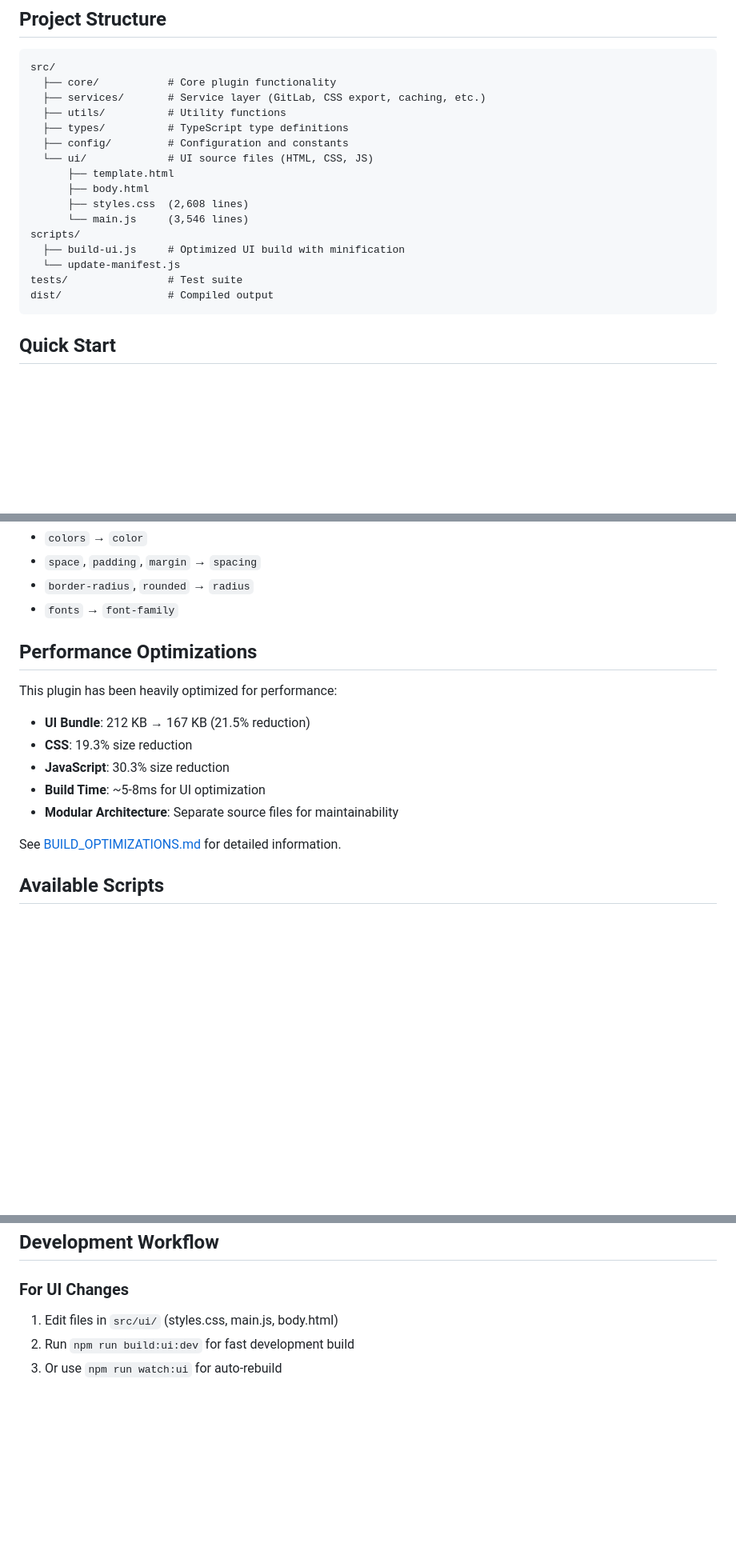
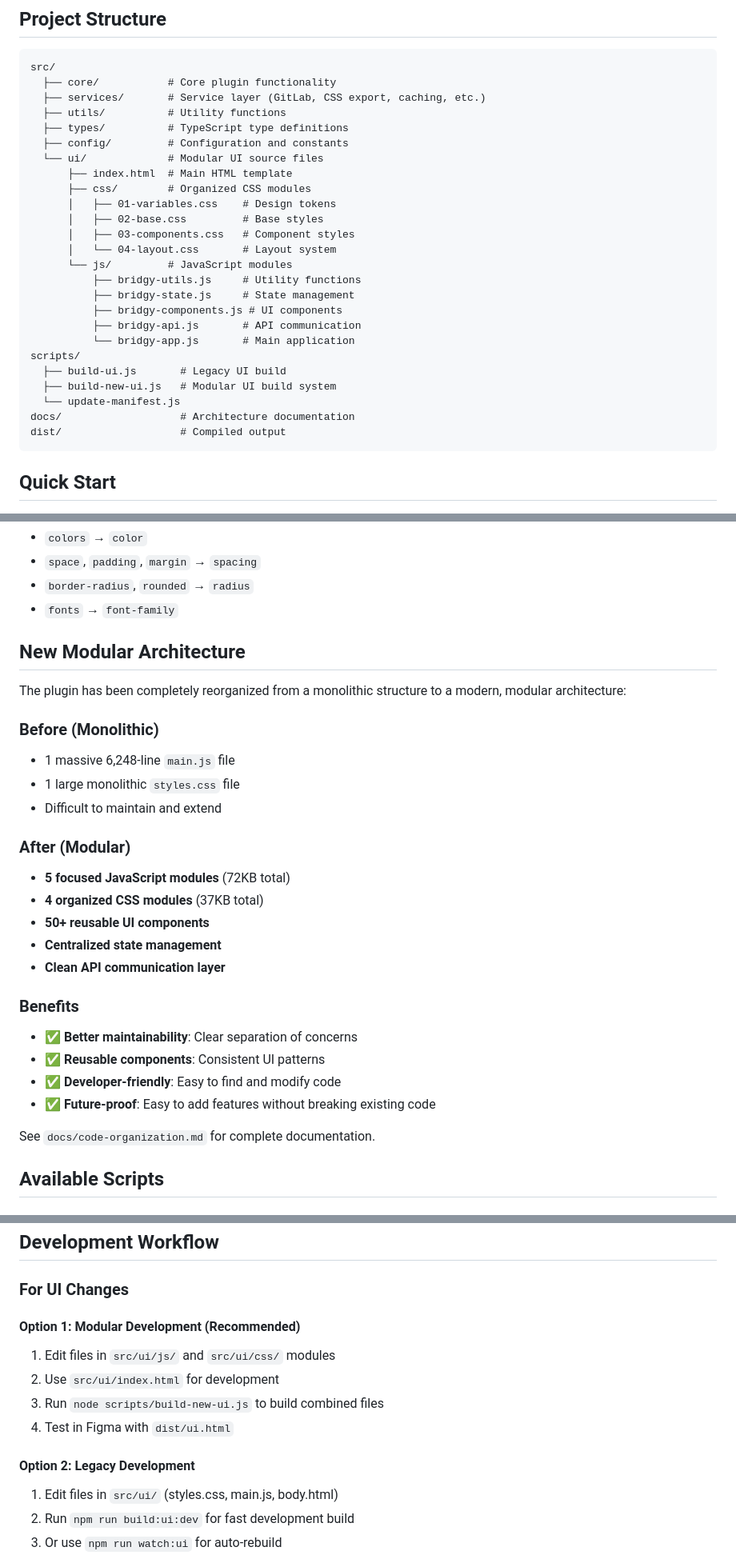
Before and after one commit to laurinscheuber/Bridgy-Plugin, a Markdown page: README.md, 3 parts joined by grey strips. Shown at 80% size. GitHub-like rendering; blank space fills up the shorter version.

Commit message:
docs: update README with modular architecture documentation
- Document transition from monolithic to modular structure
- Add development workflow for both legacy and modular approaches
- Update architecture section with component system details
- Add performance and maintainability benefits

🤖 Generated with [Claude Code](https://claude.ai/code)

Co-Authored-By: Claude <noreply@anthropic.com>

````diff
--- a/README.md
+++ b/README.md
@@ -22,16 +22,25 @@ src/
   ├── utils/          # Utility functions
   ├── types/          # TypeScript type definitions
   ├── config/         # Configuration and constants
-  └── ui/             # UI source files (HTML, CSS, JS)
-      ├── template.html
-      ├── body.html
-      ├── styles.css  (2,608 lines)
-      └── main.js     (3,546 lines)
+  └── ui/             # Modular UI source files
+      ├── index.html  # Main HTML template
+      ├── css/        # Organized CSS modules
+      │   ├── 01-variables.css    # Design tokens
+      │   ├── 02-base.css         # Base styles
+      │   ├── 03-components.css   # Component styles
+      │   └── 04-layout.css       # Layout system
+      └── js/         # JavaScript modules
+          ├── bridgy-utils.js     # Utility functions
+          ├── bridgy-state.js     # State management
+          ├── bridgy-components.js # UI components
+          ├── bridgy-api.js       # API communication
+          └── bridgy-app.js       # Main application
 scripts/
-  ├── build-ui.js     # Optimized UI build with minification
+  ├── build-ui.js       # Legacy UI build
+  ├── build-new-ui.js   # Modular UI build system
   └── update-manifest.js
-tests/                # Test suite
-dist/                 # Compiled output
+docs/                   # Architecture documentation
+dist/                   # Compiled output
 ```
 
 ## Quick Start
@@ -132,17 +141,29 @@ The plugin provides helpful suggestions for common variations:
 - `border-radius`, `rounded` → `radius`
 - `fonts` → `font-family`
 
-## Performance Optimizations
+## New Modular Architecture
 
-This plugin has been heavily optimized for performance:
+The plugin has been completely reorganized from a monolithic structure to a modern, modular architecture:
 
-- **UI Bundle**: 212 KB → 167 KB (21.5% reduction)
-- **CSS**: 19.3% size reduction
-- **JavaScript**: 30.3% size reduction
-- **Build Time**: ~5-8ms for UI optimization
-- **Modular Architecture**: Separate source files for maintainability
+### Before (Monolithic)
+- 1 massive 6,248-line `main.js` file
+- 1 large monolithic `styles.css` file
+- Difficult to maintain and extend
 
-See [BUILD_OPTIMIZATIONS.md](BUILD_OPTIMIZATIONS.md) for detailed information.
+### After (Modular)
+- **5 focused JavaScript modules** (72KB total)
+- **4 organized CSS modules** (37KB total)
+- **50+ reusable UI components**
+- **Centralized state management**
+- **Clean API communication layer**
+
+### Benefits
+- ✅ **Better maintainability**: Clear separation of concerns
+- ✅ **Reusable components**: Consistent UI patterns
+- ✅ **Developer-friendly**: Easy to find and modify code
+- ✅ **Future-proof**: Easy to add features without breaking existing code
+
+See `docs/code-organization.md` for complete documentation.
 
 ## Available Scripts
 
@@ -189,6 +210,13 @@ Output:
 
 ### For UI Changes
 
+#### Option 1: Modular Development (Recommended)
+1. Edit files in `src/ui/js/` and `src/ui/css/` modules
+2. Use `src/ui/index.html` for development
+3. Run `node scripts/build-new-ui.js` to build combined files
+4. Test in Figma with `dist/ui.html`
+
+#### Option 2: Legacy Development
 1. Edit files in `src/ui/` (styles.css, main.js, body.html)
 2. Run `npm run build:ui:dev` for fast development build
 3. Or use `npm run watch:ui` for auto-rebuild
````
Also changed, not shown: other parts of README.md (+10 -3 lines).
